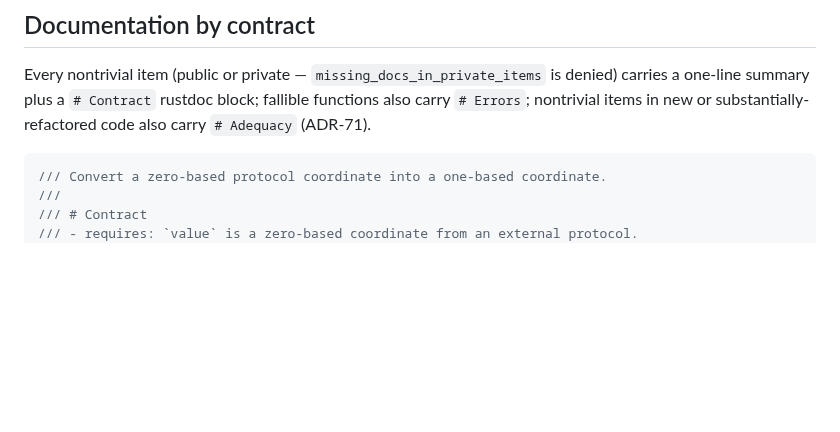
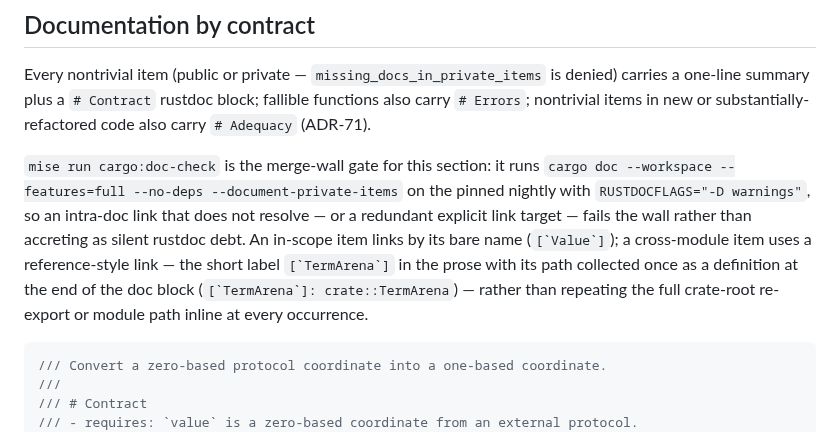
Before and after one commit to silvanshade/gandr-proto, a Markdown page: docs/workflow/rust.md, the part around the change. Rendered like a GitHub page; blank space fills up the shorter version.

Commit message:
docs(workflow): define the rustdoc doc-check policy
Document cargo:doc-check as the merge-wall enforcement for the
documentation-by-contract section: it runs workspace rustdoc on the
pinned nightly with warnings denied, so an unresolved or redundant
intra-doc link fails the wall instead of accreting as silent debt. Add
the intra-doc link convention it enforces — a bare name for in-scope
items, and a reference-style definition (short label, path collected
once at the doc block's end) for cross-module items instead of an
inline path repeated per occurrence.

Co-Authored-By: Claude Opus 4.8 (1M context) <noreply@anthropic.com>

````diff
--- a/docs/workflow/rust.md
+++ b/docs/workflow/rust.md
@@ -120,6 +120,9 @@ The rollout established these durable findings and actions:
 
 Every nontrivial item (public or private — `missing_docs_in_private_items` is denied) carries a one-line summary plus a `# Contract` rustdoc block; fallible functions also carry `# Errors`; nontrivial items in new or substantially-refactored code also carry `# Adequacy` (ADR-71).
 
+`mise run cargo:doc-check` is the merge-wall gate for this section: it runs `cargo doc --workspace --features=full --no-deps --document-private-items` on the pinned nightly with `RUSTDOCFLAGS="-D warnings"`, so an intra-doc link that does not resolve — or a redundant explicit link target — fails the wall rather than accreting as silent rustdoc debt.
+An in-scope item links by its bare name (`` [`Value`] ``); a cross-module item uses a reference-style link — the short label `` [`TermArena`] `` in the prose with its path collected once as a definition at the end of the doc block (`` [`TermArena`]: crate::TermArena ``) — rather than repeating the full crate-root re-export or module path inline at every occurrence.
+
 ```rust
 /// Convert a zero-based protocol coordinate into a one-based coordinate.
 ///
````
